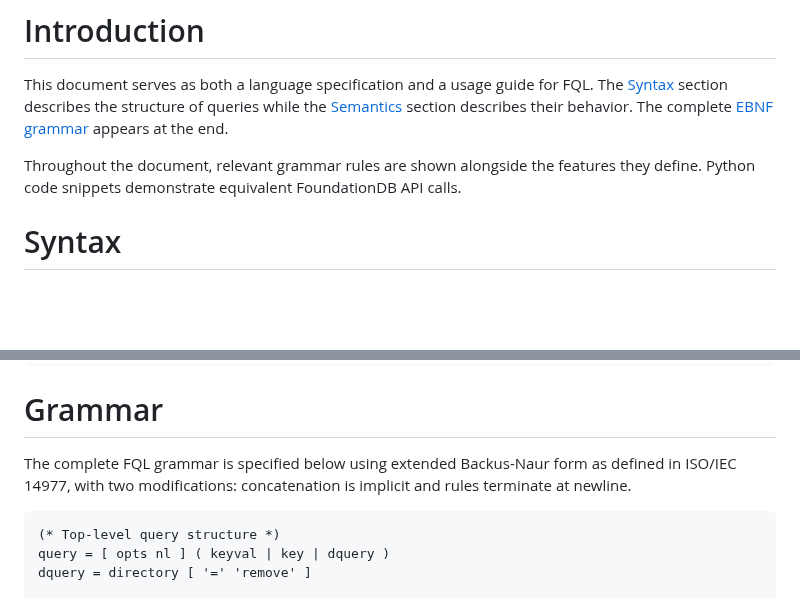
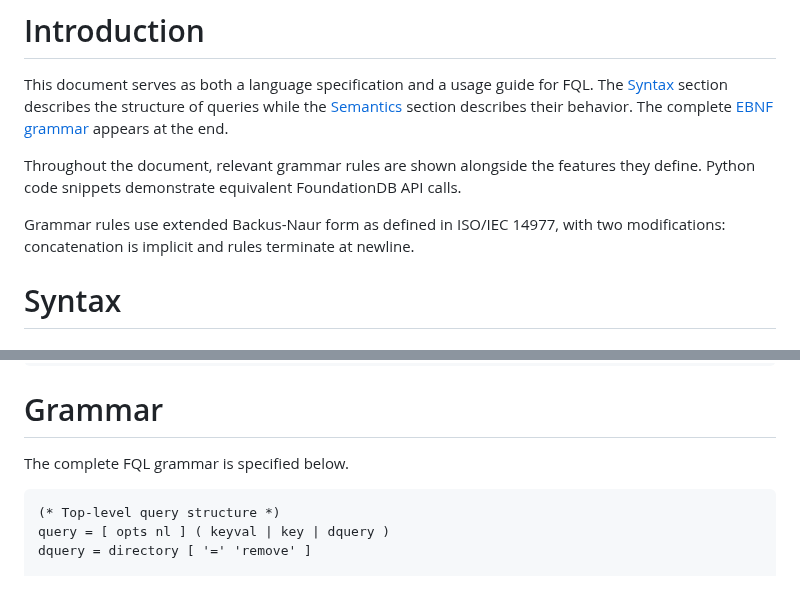
Before and after one commit to janderland/fql, a Markdown page: docs/index.md, 2 parts joined by grey strips. GitHub-like rendering; blank space fills up the shorter version.

Commit message:
Move EBNF format details from Grammar section to Introduction

````diff
--- a/docs/index.md
+++ b/docs/index.md
@@ -33,6 +33,10 @@ The complete [EBNF grammar](#grammar) appears at the end.
 Throughout the document, relevant grammar rules are shown
 alongside the features they define. Python code snippets
 demonstrate equivalent FoundationDB API calls.
+
+Grammar rules use extended Backus-Naur form as defined in
+ISO/IEC 14977, with two modifications: concatenation is
+implicit and rules terminate at newline.
 
 # Syntax
 
@@ -1105,10 +1109,7 @@ of having to concatenate the chunks themselves.
 
 # Grammar
 
-The complete FQL grammar is specified below using extended
-Backus-Naur form as defined in ISO/IEC 14977, with two
-modifications: concatenation is implicit and rules terminate
-at newline.
+The complete FQL grammar is specified below.
 
 ```language-ebnf {.grammar}
 (* Top-level query structure *)
````
